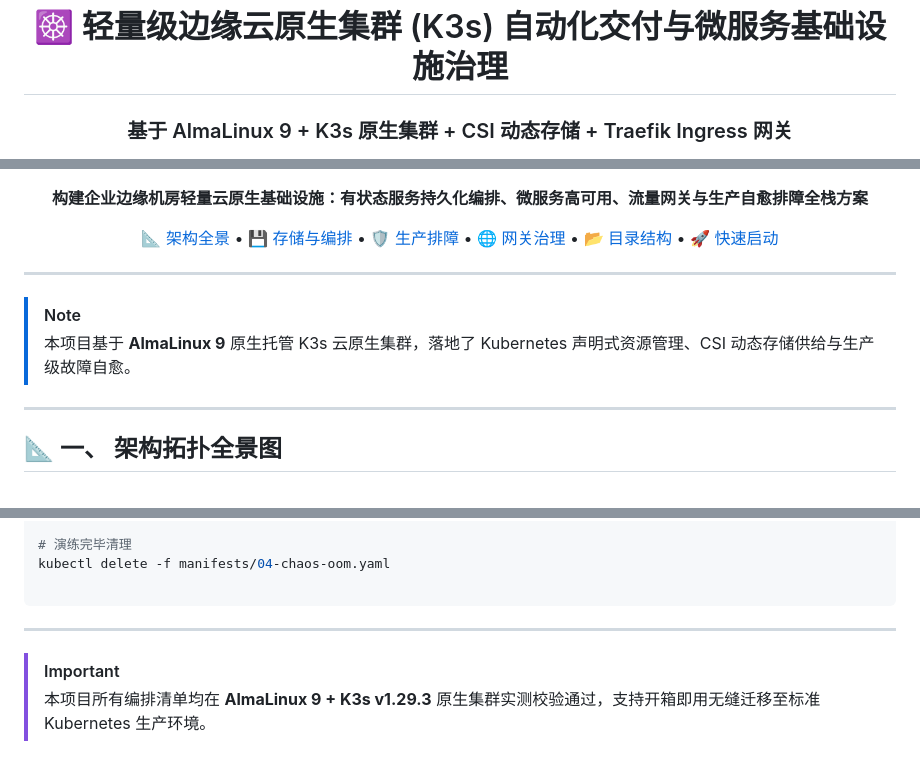
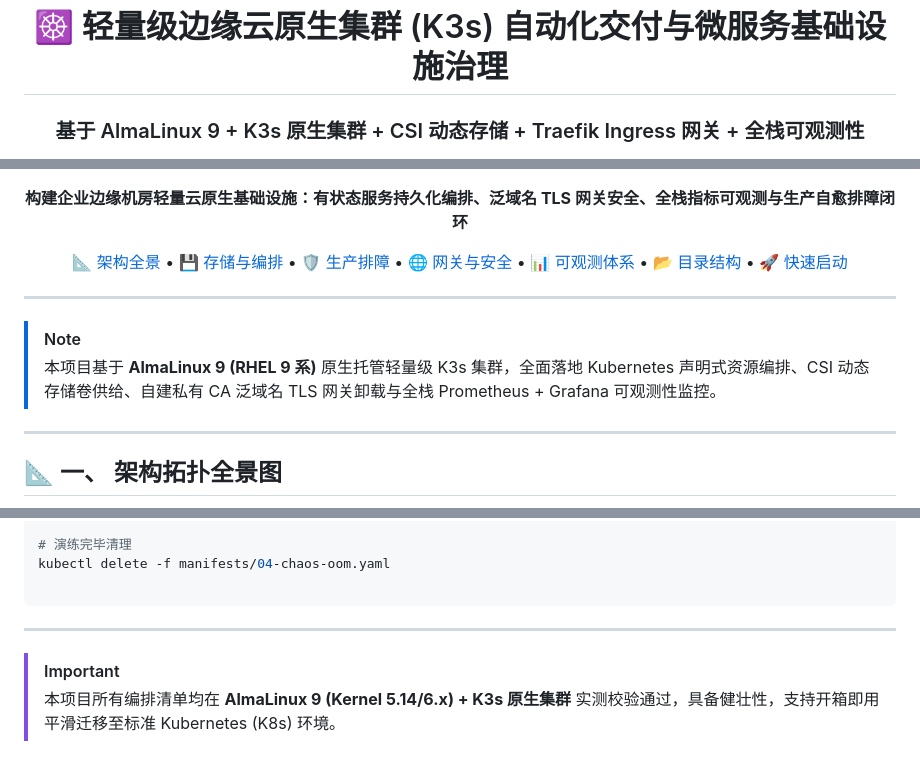
Before and after one commit to OcoldplayO/k3s-edge-cloudnative-lab, a Markdown page: README.md, 3 parts joined by grey strips. Rendered like a GitHub page.

````diff
--- a/README.md
+++ b/README.md
@@ -1,7 +1,7 @@
 <div align="center">
 
 # ☸️ 轻量级边缘云原生集群 (K3s) 自动化交付与微服务基础设施治理
-### 基于 AlmaLinux 9 + K3s 原生集群 + CSI 动态存储 + Traefik Ingress 网关
+### 基于 AlmaLinux 9 + K3s 原生集群 + CSI 动态存储 + Traefik Ingress 网关 + 全栈可观测性
 
 [![Platform](https://img.shields.io/badge/OS-AlmaLinux%209%20(RHEL%20Lineage)-2B579A?style=for-the-badge&logo=almalinux&logoColor=white)](https://almalinux.org/)
 [![Kubernetes](https://img.shields.io/badge/Kubernetes-K3s%20v1.29.3-326CE5?style=for-the-badge&logo=kubernetes&logoColor=white)](https://k3s.io/)
@@ -10,22 +11,23 @@
 [![License](https://img.shields.io/badge/License-Apache%202.0-blue?style=for-the-badge)](./LICENSE)
 
 <p align="center">
-  <b>构建企业边缘机房轻量云原生基础设施：有状态服务持久化编排、微服务高可用、流量网关与生产自愈排障全栈方案</b>
+  <b>构建企业边缘机房轻量云原生基础设施：有状态服务持久化编排、泛域名 TLS 网关安全、全栈指标可观测与生产自愈排障闭环</b>
 </p>
 
 [📐 架构全景](#-一-架构拓扑全景图) •
 [💾 存储与编排](#-二-有状态服务与动态存储治理-statefulset--csi) •
 [🛡️ 生产排障](#-三-云原生生产排障与自愈演练矩阵) •
-[🌐 网关治理](#-四-云原生微服务与-ingress-网关治理) •
-[📂 目录结构](#-五-仓库目录结构全貌) •
-[🚀 快速启动](#-六-快速部署与演练指南)
+[🌐 网关与安全](#-四-云原生微服务与-traefik-tls-网关治理) •
+[📊 可观测体系](#-五-边缘全栈可观测性监控体系) •
+[📂 目录结构](#-六-仓库目录结构全貌) •
+[🚀 快速启动](#-七-快速部署与演练指南)
 
 </div>
 
 ---
 
 > [!NOTE]
-> 本项目基于 **AlmaLinux 9** 原生托管 K3s 云原生集群，落地了 Kubernetes 声明式资源管理、CSI 动态存储供给与生产级故障自愈。
+> 本项目基于 **AlmaLinux 9 (RHEL 9 系)** 原生托管轻量级 K3s 集群，全面落地 Kubernetes 声明式资源编排、CSI 动态存储卷供给、自建私有 CA 泛域名 TLS 网关卸载与全栈 Prometheus + Grafana 可观测性监控。
 
 ---
 
@@ -182,7 +244,8 @@ kubectl get pod chaos-oom-demo -n edge-apps
 kubectl delete -f manifests/04-chaos-oom.yaml
 
 ```
+
 ---
 
 > [!IMPORTANT]
-> 本项目所有编排清单均在 **AlmaLinux 9 + K3s v1.29.3** 原生集群实测校验通过，支持开箱即用无缝迁移至标准 Kubernetes 生产环境。
+> 本项目所有编排清单均在 **AlmaLinux 9 (Kernel 5.14/6.x) + K3s 原生集群** 实测校验通过，具备健壮性，支持开箱即用平滑迁移至标准 Kubernetes (K8s) 环境。
````
Also changed, not shown: other parts of README.md (+115 -54 lines).
